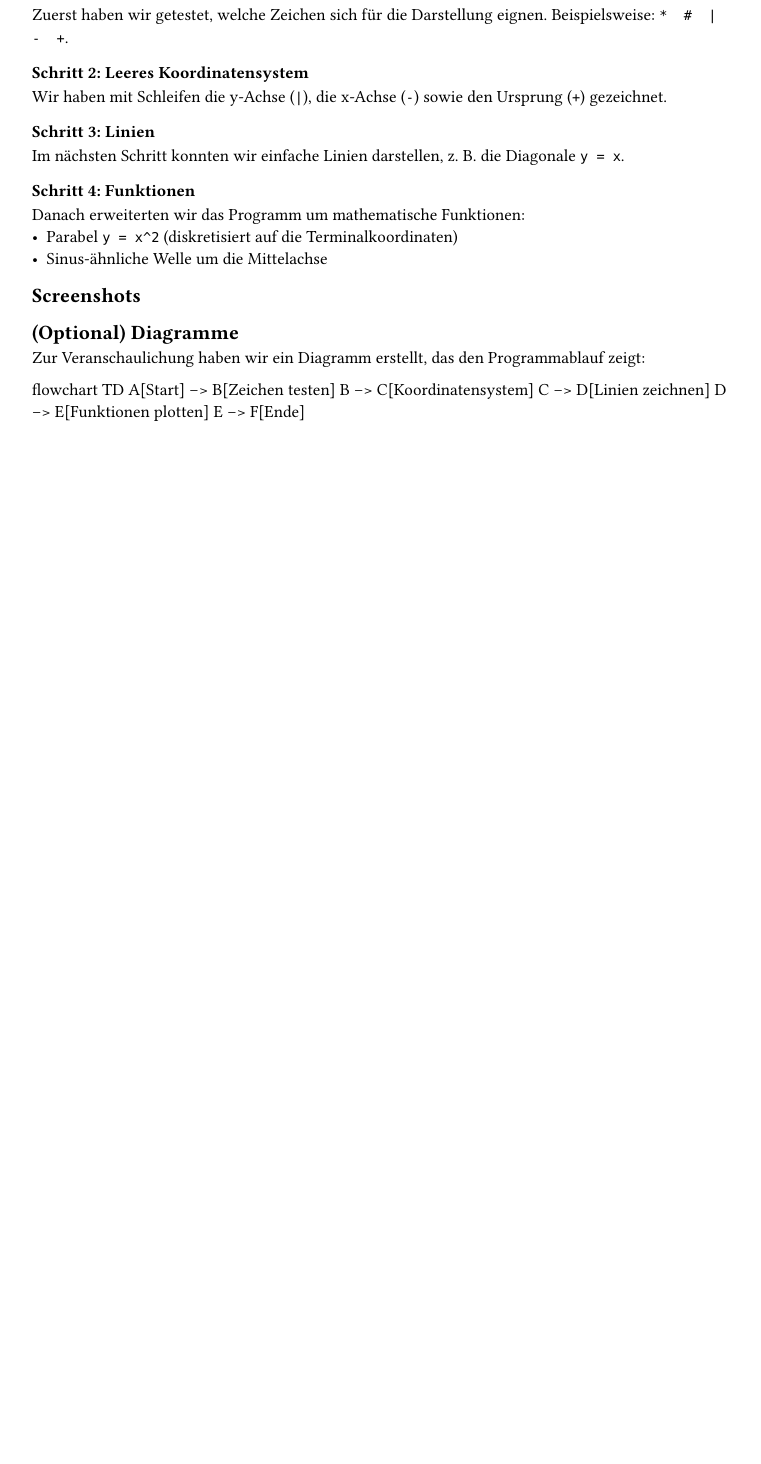
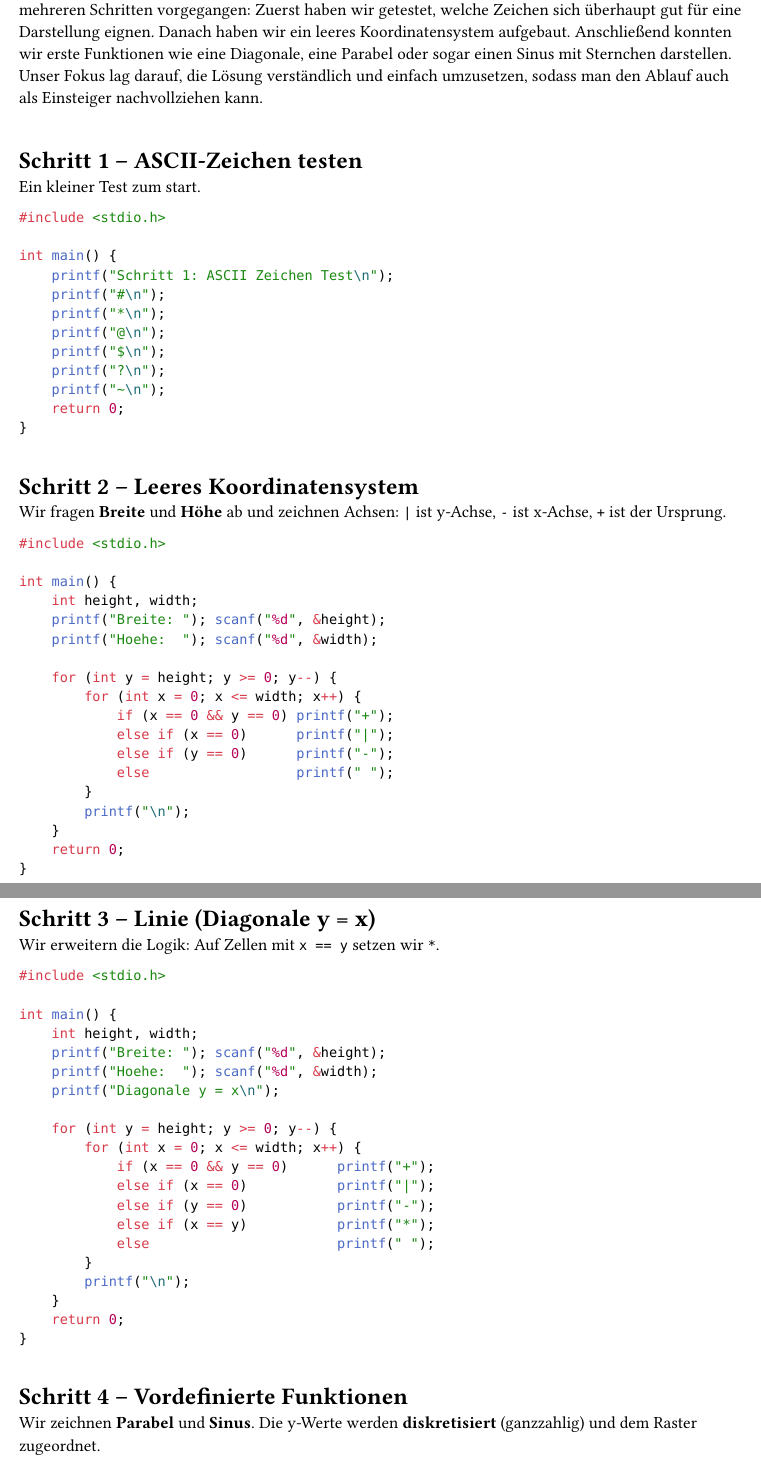
Before and after one commit to zephyr-lab/tuff, a Typst document (report.typ): part of the page before the commit and two parts of pages 1 and 2 of 3 after it, the two joined at a grey line, cut so that both start at the same text, the shorter picture padded with empty space. Compiled offline with Typst 0.15.

Commit message:
Update report.typ

````diff
--- a/report.typ
+++ b/report.typ
@@ -11,18 +7,0 @@ Die Umsetzung erfolgt ausschließlich mit C, for-Schleifen und if/else-Bedingung
-=== Schritt 1: ASCII-Zeichen
-Zuerst haben wir getestet, welche Zeichen sich für die Darstellung eignen.
-Beispielsweise: `*  #  |  -  +`.
-
-=== Schritt 2: Leeres Koordinatensystem
-Wir haben mit Schleifen die y-Achse (`|`), die x-Achse (`-`) sowie den Ursprung (`+`) gezeichnet.
-
-=== Schritt 3: Linien
-Im nächsten Schritt konnten wir einfache Linien darstellen, z. B. die Diagonale `y = x`.
-
-=== Schritt 4: Funktionen
-Danach erweiterten wir das Programm um mathematische Funktionen:
-- Parabel `y = x^2` (diskretisiert auf die Terminalkoordinaten)
-- Sinus-ähnliche Welle um die Mittelachse
-
-== Screenshots
-// Hier deine Screenshots einfügen
-/*#figure(
@@ -38,2 +7,0 @@ Danach erweiterten wir das Programm um mathematische Funktionen:
-== (Optional) Diagramme
-Zur Veranschaulichung haben wir ein Diagramm erstellt, das den Programmablauf zeigt:
@@ -40,8 +12,2 @@ Zur Veranschaulichung haben wir ein Diagramm erstellt, das den Programmablauf ze
 
 
-flowchart TD
-    A[Start] --> B[Zeichen testen]
-    B --> C[Koordinatensystem]
-    C --> D[Linien zeichnen]
-    D --> E[Funktionen plotten]
-    E --> F[Ende]
@@ -47,0 +22,17 @@ flowchart TD
+Zuerst haben wir getestet, welche Zeichen sich überhaupt gut für eine Darstellung eignen.
+Danach haben wir ein leeres Koordinatensystem aufgebaut. Anschließend konnten wir erste Funktionen wie eine Diagonale, eine Parabel oder sogar einen Sinus mit Sternchen darstellen.
+Unser Fokus lag darauf, die Lösung verständlich und einfach umzusetzen, sodass man den Ablauf auch als Einsteiger nachvollziehen kann.
+
+#v(12pt)
+#heading[Schritt 1 – ASCII‑Zeichen testen]
+Ein kleiner Test zum start.
+
+```c
+#include <stdio.h>
+
+int main() {
+    printf("Schritt 1: ASCII Zeichen Test\n");
+    printf("#\n");
+    printf("*\n");
+    printf("@\n");
+    printf("$\n");
@@ -47,0 +46,79 @@ flowchart TD
+#heading[Schritt 2 – Leeres Koordinatensystem]
+Wir fragen *Breite* und *Höhe* ab und zeichnen Achsen: `|` ist y‑Achse, `-` ist x‑Achse, `+` ist der Ursprung.
+
+```c
+#include <stdio.h>
+
+int main() {
+    int height, width;
+    printf("Breite: "); scanf("%d", &height);
+    printf("Hoehe:  "); scanf("%d", &width);
+
+    for (int y = height; y >= 0; y--) {
+        for (int x = 0; x <= width; x++) {
+            if (x == 0 && y == 0) printf("+");
+            else if (x == 0)      printf("|");
+            else if (y == 0)      printf("-");
+            else                  printf(" ");
+        }
+        printf("\n");
+    }
+    return 0;
+}
+```
+
+#v(10pt)
+#heading[Schritt 3 – Linie (Diagonale y = x)]
+Wir erweitern die Logik: Auf Zellen mit `x == y` setzen wir `*`.
+
+```c
+#include <stdio.h>
+
+int main() {
+    int height, width;
+    printf("Breite: "); scanf("%d", &height);
+    printf("Hoehe:  "); scanf("%d", &width);
+    printf("Diagonale y = x\n");
+
+    for (int y = height; y >= 0; y--) {
+        for (int x = 0; x <= width; x++) {
+            if (x == 0 && y == 0)      printf("+");
+            else if (x == 0)           printf("|");
+            else if (y == 0)           printf("-");
+            else if (x == y)           printf("*");
+            else                       printf(" ");
+        }
+        printf("\n");
+    }
+    return 0;
+}
+```
+
+
+#v(10pt)
+#heading[Schritt 4 – Vordefinierte Funktionen]
+Wir zeichnen *Parabel* und *Sinus*. Die y‑Werte werden *diskretisiert* (ganzzahlig) und dem Raster zugeordnet.
+
+Parabel (Beispiel)
+Einfaches Mapping: `x` wird verschoben und skaliert, dann `y = (x-10)^2 / 4`.
+
+
+```c
+#include <stdio.h>
+
+int main() {
+    printf("Schritt 4: Funktion y = x^2\n");
+    int height, width;
+    printf("Breite: "); scanf("%d", &height);
+    printf("Hoehe:  "); scanf("%d", &width);
+
+    for (int y = height; y >= 0; y--) {
+        printf("|");
+        for (int x = 0; x < width; x++) {
+            int wert = x - 10;
+            int parabel = wert * wert / 4;
+            if (parabel == y) printf("*"); else printf(" ");
+        }
+        printf("\n");
+    }
+    printf("+");
@@ -47,0 +142,15 @@ flowchart TD
+    int height;
+    int width;
+    printf("Breite: "); scanf("%d", &height);
+    printf("Hoehe:  "); scanf("%d", &width);
+
+    int sinus[20] = {3,4,5,5,4,3,2,1,1,2,3,4,5,5,4,3,2,1,1,2};
+
+    for (int y = height; y >= 0; y--) {
+        printf("|");
+        for (int x = 0; x < 20; x++) {
+            if (sinus[x] == y) printf("*"); else printf(" ");
+        }
+        printf("\n");
+    }
+    printf("+--------------------\n");
````
Also changed, not shown: report.typ (91 more changed lines).
